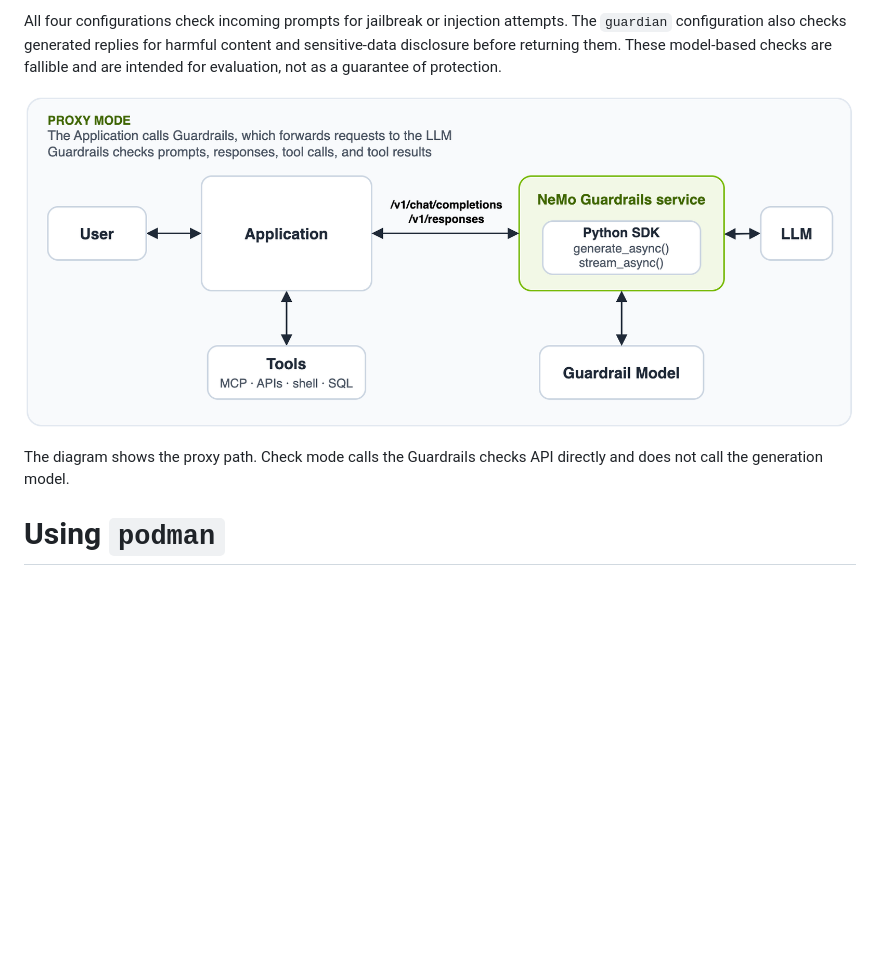
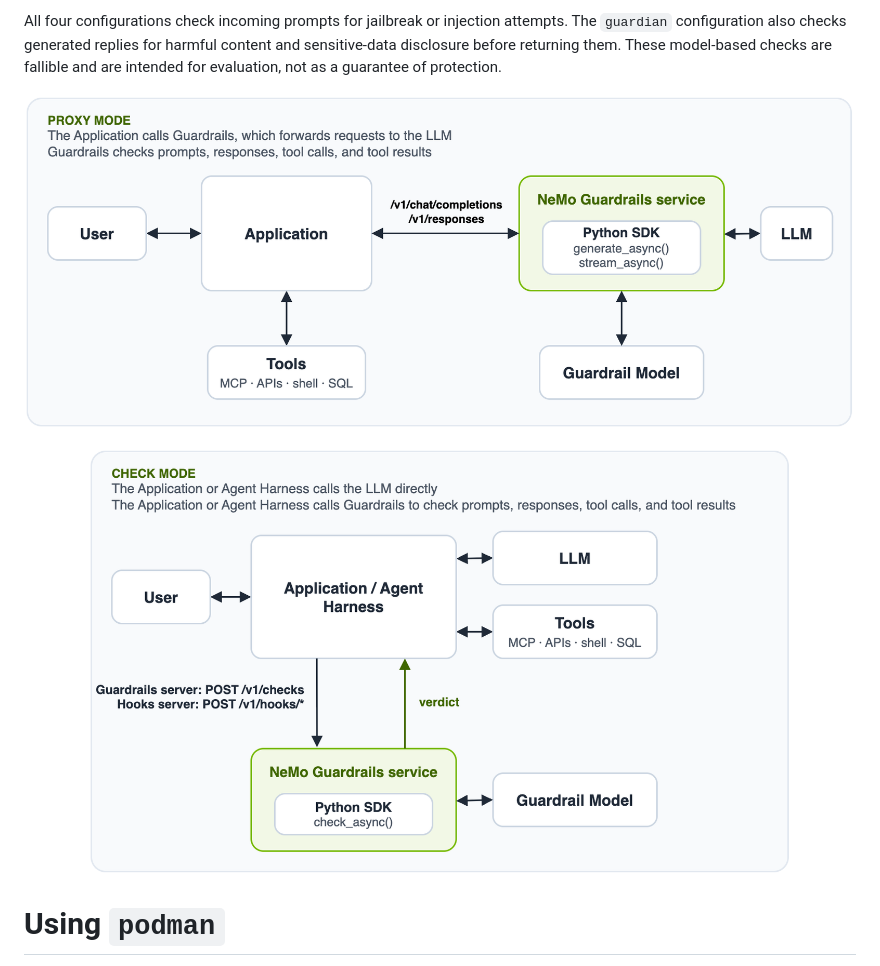
Before and after one commit to MooseStack/ai-guardrails, a Markdown page: README.md, the part around one of its changes. GitHub-like rendering; pictures changed too: guardrails-check-mode.png (added); blank space fills up the shorter version.

Commit message:
add check mode arch

```diff
--- a/README.md
+++ b/README.md
@@ -11,6 +11,5 @@ All four configurations check incoming prompts for jailbreak or injection attemp
 
-The diagram shows the proxy path. Check mode calls the Guardrails checks API directly and does not call the generation model.
-
+![Guardrails Check Mode](guardrails-check-mode.png)
 
 # Using `podman`
 
```
Also changed, not shown: other parts of README.md (+1 -1 lines).
